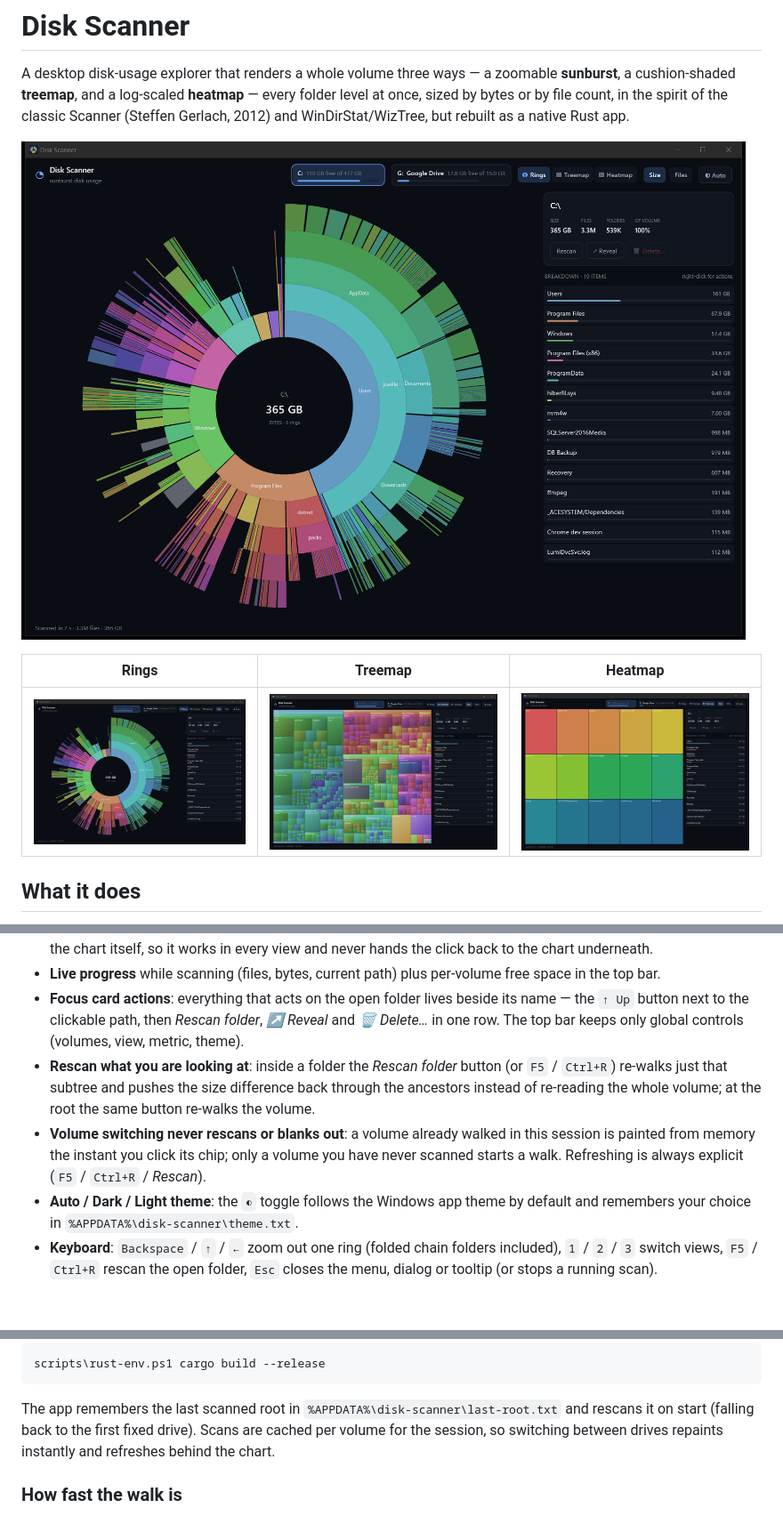
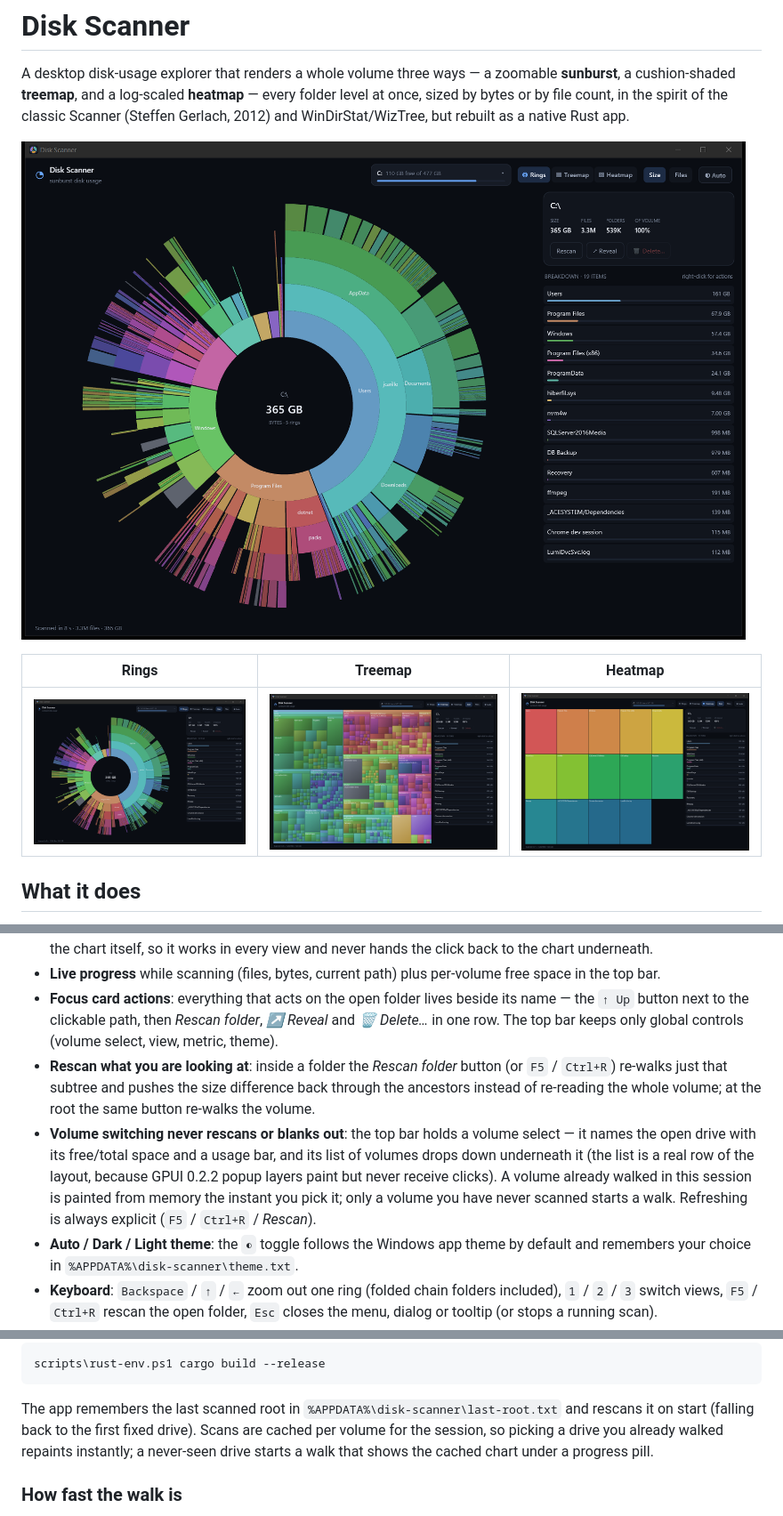
Before and after one commit to spajce/disk-scanner, a Markdown page: README.md, 3 parts joined by grey strips. Shown at 89% size. Drawn GitHub-style; pictures changed too: docs/heatmap.png, docs/screenshot.png, docs/treemap.png; blank space fills up the shorter version.

```diff
--- a/README.md
+++ b/README.md
@@ -40,14 +40,17 @@ level at once, sized by bytes or by file count, in the spirit of the classic Sca
   in the top bar.
 - **Focus card actions**: everything that acts on the open folder lives beside its name — the
   `↑ Up` button next to the clickable path, then *Rescan folder*, *↗ Reveal* and *🗑 Delete…*
-  in one row. The top bar keeps only global controls (volumes, view, metric, theme).
+  in one row. The top bar keeps only global controls (volume select, view, metric, theme).
 - **Rescan what you are looking at**: inside a folder the *Rescan folder* button (or
   `F5` / `Ctrl+R`) re-walks just that subtree and pushes the size difference back through the
   ancestors instead of re-reading the whole volume; at the root the same button re-walks the
   volume.
-- **Volume switching never rescans or blanks out**: a volume already walked in this session
-  is painted from memory the instant you click its chip; only a volume you have never
-  scanned starts a walk. Refreshing is always explicit (`F5` / `Ctrl+R` / *Rescan*).
+- **Volume switching never rescans or blanks out**: the top bar holds a volume select — it
+  names the open drive with its free/total space and a usage bar, and its list of volumes
+  drops down underneath it (the list is a real row of the layout, because GPUI 0.2.2 popup
+  layers paint but never receive clicks). A volume already walked in this session is painted
+  from memory the instant you pick it; only a volume you have never scanned starts a walk.
+  Refreshing is always explicit (`F5` / `Ctrl+R` / *Rescan*).
 - **Auto / Dark / Light theme**: the `◐` toggle follows the Windows app theme by default and
   remembers your choice in `%APPDATA%\disk-scanner\theme.txt`.
 - **Keyboard**: `Backspace` / `↑` / `←` zoom out one ring (folded chain folders included),
@@ -145,7 +148,8 @@ scripts\rust-env.ps1 cargo build --release
 
 The app remembers the last scanned root in `%APPDATA%\disk-scanner\last-root.txt` and
 rescans it on start (falling back to the first fixed drive). Scans are cached per volume for the
-session, so switching between drives repaints instantly and refreshes behind the chart.
+session, so picking a drive you already walked repaints instantly; a never-seen drive starts a
+walk that shows the cached chart under a progress pill.
 
 ### How fast the walk is
 
```
Also changed, not shown: 1 other file.
